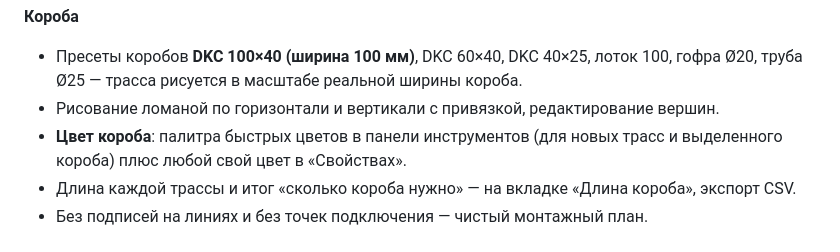
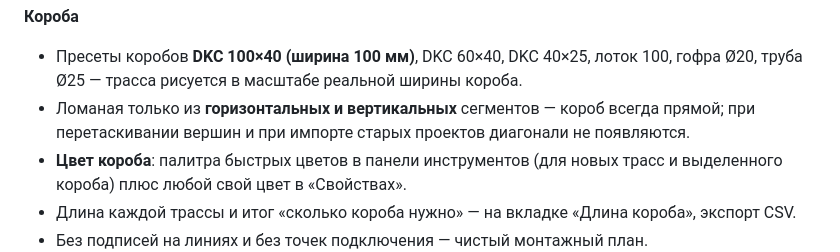
Before and after one commit to enkolesnikov/BolidGrid, a Markdown page: README.md, the part around the change printed below. Rendered like a GitHub page.

```diff
--- a/README.md
+++ b/README.md
@@ -46,7 +48,8 @@
 **Короба**
 - Пресеты коробов **DKC 100×40 (ширина 100 мм)**, DKC 60×40, DKC 40×25, лоток 100, гофра Ø20,
   труба Ø25 — трасса рисуется в масштабе реальной ширины короба.
-- Рисование ломаной по горизонтали и вертикали с привязкой, редактирование вершин.
+- Ломаная только из **горизонтальных и вертикальных** сегментов — короб всегда прямой;
+  при перетаскивании вершин и при импорте старых проектов диагонали не появляются.
 - **Цвет короба**: палитра быстрых цветов в панели инструментов (для новых трасс и выделенного короба)
   плюс любой свой цвет в «Свойствах».
 - Длина каждой трассы и итог «сколько короба нужно» — на вкладке «Длина короба», экспорт CSV.
```
Also changed, not shown: other parts of README.md (+3 -1 lines), docs/USAGE.md (+2 -1 lines), docs/screenshot-mobile-palette.png, docs/screenshot-mobile.png, docs/screenshot.png, 7 other files.
